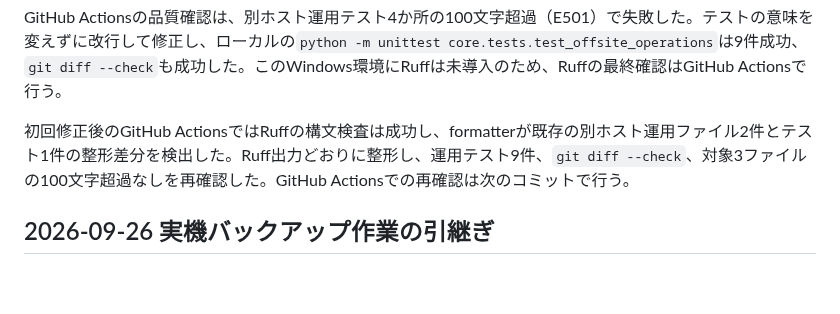
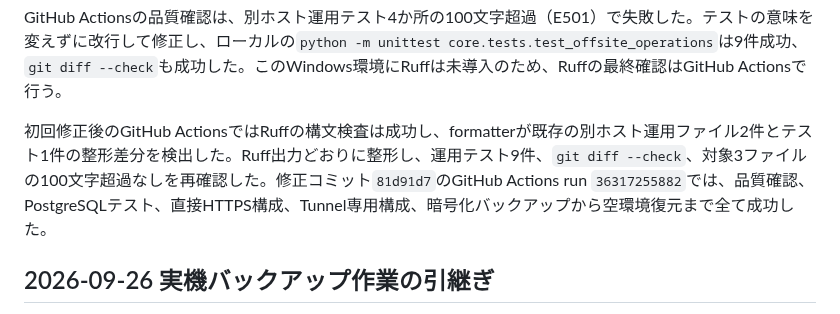
Before and after one commit to kade-6174/Acervo, a Markdown page: STATUS.md, the part around the change. Drawn GitHub-style; blank space fills up the shorter version.

Commit message:
品質確認の成功結果を記録

```diff
--- a/STATUS.md
+++ b/STATUS.md
@@ -28,7 +28,7 @@ VM200も`d4babc8`へ更新し、`acervo-discord-notify`、通知用systemd templ
 
 GitHub Actionsの品質確認は、別ホスト運用テスト4か所の100文字超過（E501）で失敗した。テストの意味を変えずに改行して修正し、ローカルの`python -m unittest core.tests.test_offsite_operations`は9件成功、`git diff --check`も成功した。このWindows環境にRuffは未導入のため、Ruffの最終確認はGitHub Actionsで行う。
 
-初回修正後のGitHub ActionsではRuffの構文検査は成功し、formatterが既存の別ホスト運用ファイル2件とテスト1件の整形差分を検出した。Ruff出力どおりに整形し、運用テスト9件、`git diff --check`、対象3ファイルの100文字超過なしを再確認した。GitHub Actionsでの再確認は次のコミットで行う。
+初回修正後のGitHub ActionsではRuffの構文検査は成功し、formatterが既存の別ホスト運用ファイル2件とテスト1件の整形差分を検出した。Ruff出力どおりに整形し、運用テスト9件、`git diff --check`、対象3ファイルの100文字超過なしを再確認した。修正コミット`81d91d7`のGitHub Actions run `36317255882`では、品質確認、PostgreSQLテスト、直接HTTPS構成、Tunnel専用構成、暗号化バックアップから空環境復元まで全て成功した。
 
 ## 2026-09-26 実機バックアップ作業の引継ぎ
 
```
